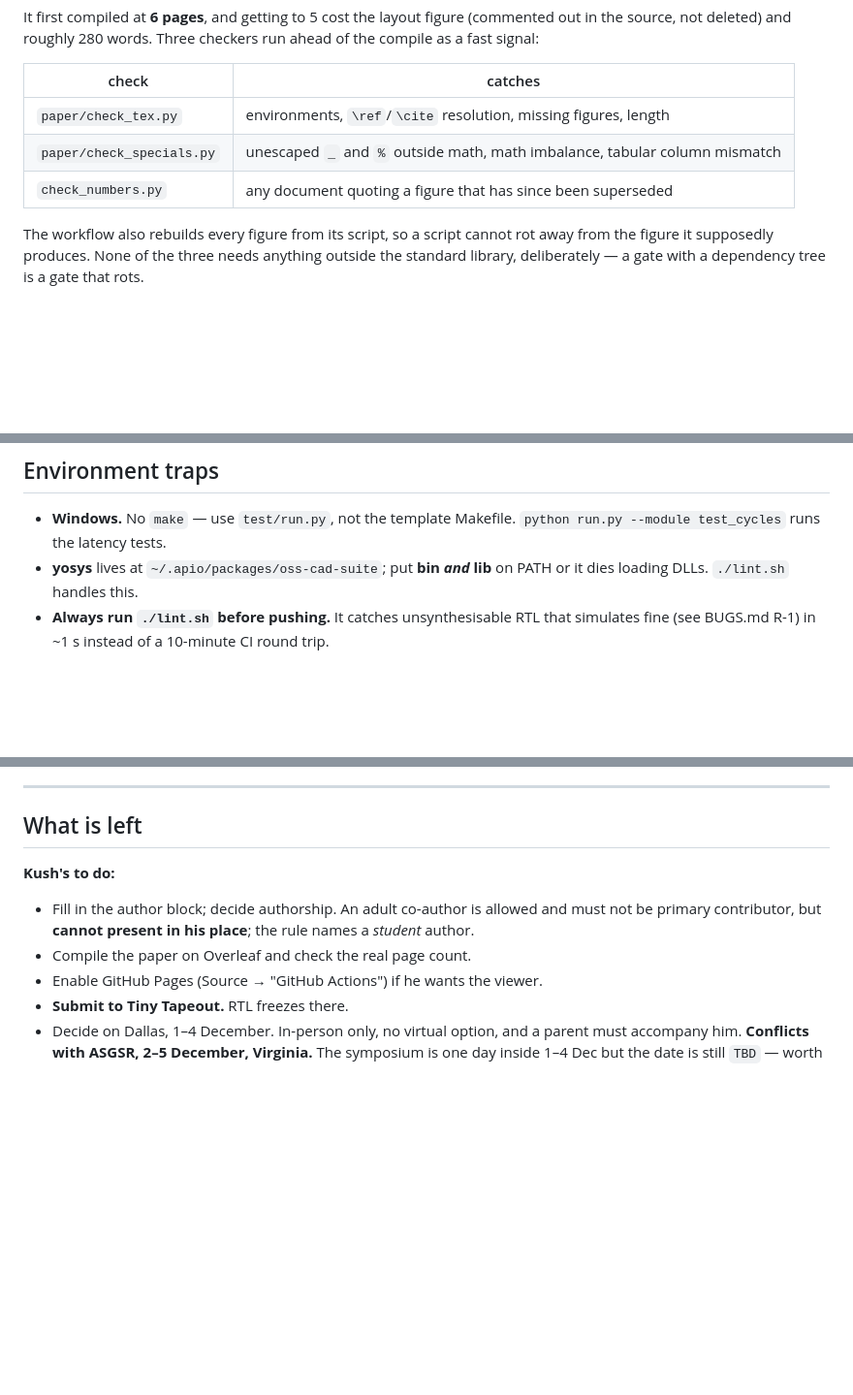
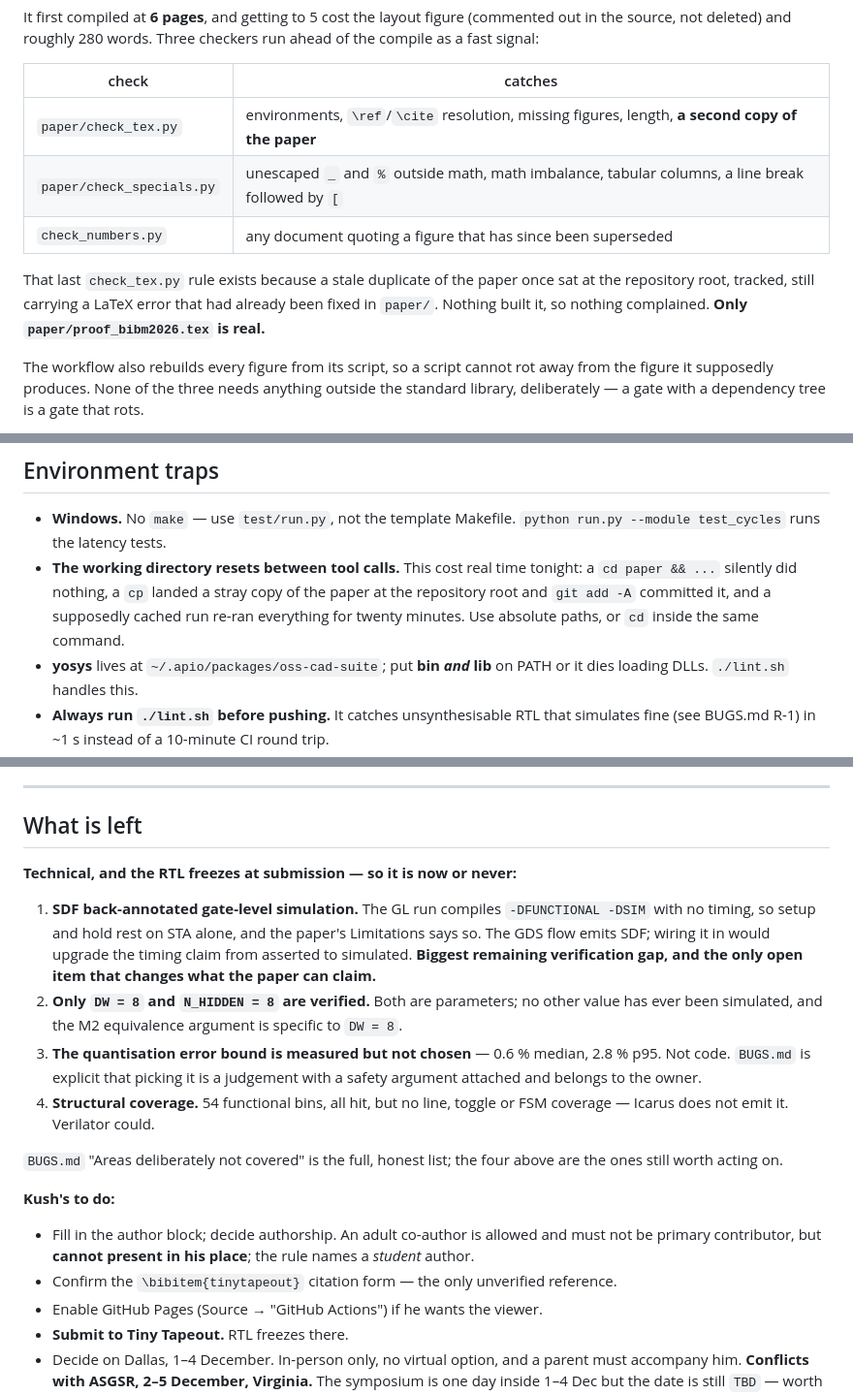
Before and after one commit to kush1434/proof, a Markdown page: HANDOFF.md, 3 parts joined by grey strips. Shown at 97% size. GitHub-like rendering; blank space fills up the shorter version.

Commit message:
Bring HANDOFF current for a fresh session
Names the four technical items still open and puts SDF back-annotation first,
since it is the only one that changes what the paper can claim and the RTL
freezes at submission. Records that only paper/proof_bibm2026.tex is real, and
that the working directory resets between tool calls -- which tonight silently
skipped a cd, committed a stray copy of the paper, and re-ran a cached job for
twenty minutes.

```diff
--- a/HANDOFF.md
+++ b/HANDOFF.md
@@ -59,9 +59,14 @@ checkers run ahead of the compile as a fast signal:
 
 | check | catches |
 |---|---|
-| `paper/check_tex.py` | environments, `\ref`/`\cite` resolution, missing figures, length |
-| `paper/check_specials.py` | unescaped `_` and `%` outside math, math imbalance, tabular column mismatch |
+| `paper/check_tex.py` | environments, `\ref`/`\cite` resolution, missing figures, length, **a second copy of the paper** |
+| `paper/check_specials.py` | unescaped `_` and `%` outside math, math imbalance, tabular columns, a line break followed by `[` |
 | `check_numbers.py` | any document quoting a figure that has since been superseded |
+
+That last `check_tex.py` rule exists because a stale duplicate of the paper once
+sat at the repository root, tracked, still carrying a LaTeX error that had
+already been fixed in `paper/`. Nothing built it, so nothing complained. **Only
+`paper/proof_bibm2026.tex` is real.**
 
 The workflow also rebuilds every figure from its script, so a script cannot rot
 away from the figure it supposedly produces. None of the three needs anything
@@ -139,6 +144,11 @@ reviewer who re-runs `model/sign_condition.py` will see this immediately.
 
 - **Windows.** No `make` — use `test/run.py`, not the template Makefile.
   `python run.py --module test_cycles` runs the latency tests.
+- **The working directory resets between tool calls.** This cost real time
+  tonight: a `cd paper && ...` silently did nothing, a `cp` landed a stray copy
+  of the paper at the repository root and `git add -A` committed it, and a
+  supposedly cached run re-ran everything for twenty minutes. Use absolute
+  paths, or `cd` inside the same command.
 - **yosys** lives at `~/.apio/packages/oss-cad-suite`; put **bin *and* lib** on
   PATH or it dies loading DLLs. `./lint.sh` handles this.
 - **Always run `./lint.sh` before pushing.** It catches unsynthesisable RTL that
@@ -210,12 +220,33 @@ Two older lessons, still live:
 
 ## What is left
 
+**Technical, and the RTL freezes at submission — so it is now or never:**
+
+1. **SDF back-annotated gate-level simulation.** The GL run compiles
+   `-DFUNCTIONAL -DSIM` with no timing, so setup and hold rest on STA alone, and
+   the paper's Limitations says so. The GDS flow emits SDF; wiring it in would
+   upgrade the timing claim from asserted to simulated. **Biggest remaining
+   verification gap, and the only open item that changes what the paper can
+   claim.**
+2. **Only `DW = 8` and `N_HIDDEN = 8` are verified.** Both are parameters; no
+   other value has ever been simulated, and the M2 equivalence argument is
+   specific to `DW = 8`.
+3. **The quantisation error bound is measured but not chosen** — 0.6 % median,
+   2.8 % p95. Not code. `BUGS.md` is explicit that picking it is a judgement
+   with a safety argument attached and belongs to the owner.
+4. **Structural coverage.** 54 functional bins, all hit, but no line, toggle or
+   FSM coverage — Icarus does not emit it. Verilator could.
+
+`BUGS.md` "Areas deliberately not covered" is the full, honest list; the four
+above are the ones still worth acting on.
+
 **Kush's to do:**
 
 - Fill in the author block; decide authorship. An adult co-author is allowed and
   must not be primary contributor, but **cannot present in his place**; the rule
   names a *student* author.
-- Compile the paper on Overleaf and check the real page count.
+- Confirm the `\bibitem{tinytapeout}` citation form — the only unverified
+  reference.
 - Enable GitHub Pages (Source → "GitHub Actions") if he wants the viewer.
 - **Submit to Tiny Tapeout.** RTL freezes there.
 - Decide on Dallas, 1–4 December. In-person only, no virtual option, and a
```
